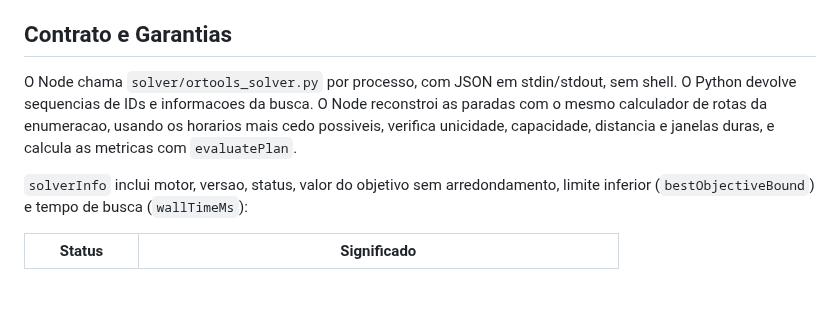
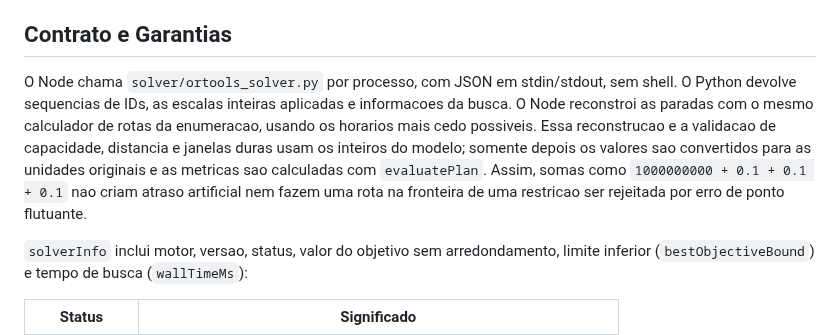
Before and after one commit to VarnerDamascenoJr/OptiFlow, a Markdown page: docs/or-tools-solver.md, the part around the change. GitHub-like rendering; blank space fills up the shorter version.

Commit message:
docs: explain scaled route reconstruction

```diff
--- a/docs/or-tools-solver.md
+++ b/docs/or-tools-solver.md
@@ -71,10 +71,14 @@ mesmo custo podem ter sequencias ou distribuicoes entre veiculos diferentes.
 ## Contrato e Garantias
 
 O Node chama `solver/ortools_solver.py` por processo, com JSON em stdin/stdout,
-sem shell. O Python devolve sequencias de IDs e informacoes da busca. O Node
-reconstroi as paradas com o mesmo calculador de rotas da enumeracao, usando os
-horarios mais cedo possiveis, verifica unicidade, capacidade, distancia e
-janelas duras, e calcula as metricas com `evaluatePlan`.
+sem shell. O Python devolve sequencias de IDs, as escalas inteiras aplicadas e
+informacoes da busca. O Node reconstroi as paradas com o mesmo calculador de
+rotas da enumeracao, usando os horarios mais cedo possiveis. Essa reconstrucao
+e a validacao de capacidade, distancia e janelas duras usam os inteiros do
+modelo; somente depois os valores sao convertidos para as unidades originais
+e as metricas sao calculadas com `evaluatePlan`. Assim, somas como
+`1000000000 + 0.1 + 0.1 + 0.1` nao criam atraso artificial nem fazem uma rota
+na fronteira de uma restricao ser rejeitada por erro de ponto flutuante.
 
 `solverInfo` inclui motor, versao, status, valor do objetivo sem arredondamento,
 limite inferior (`bestObjectiveBound`) e tempo de busca (`wallTimeMs`):
```
